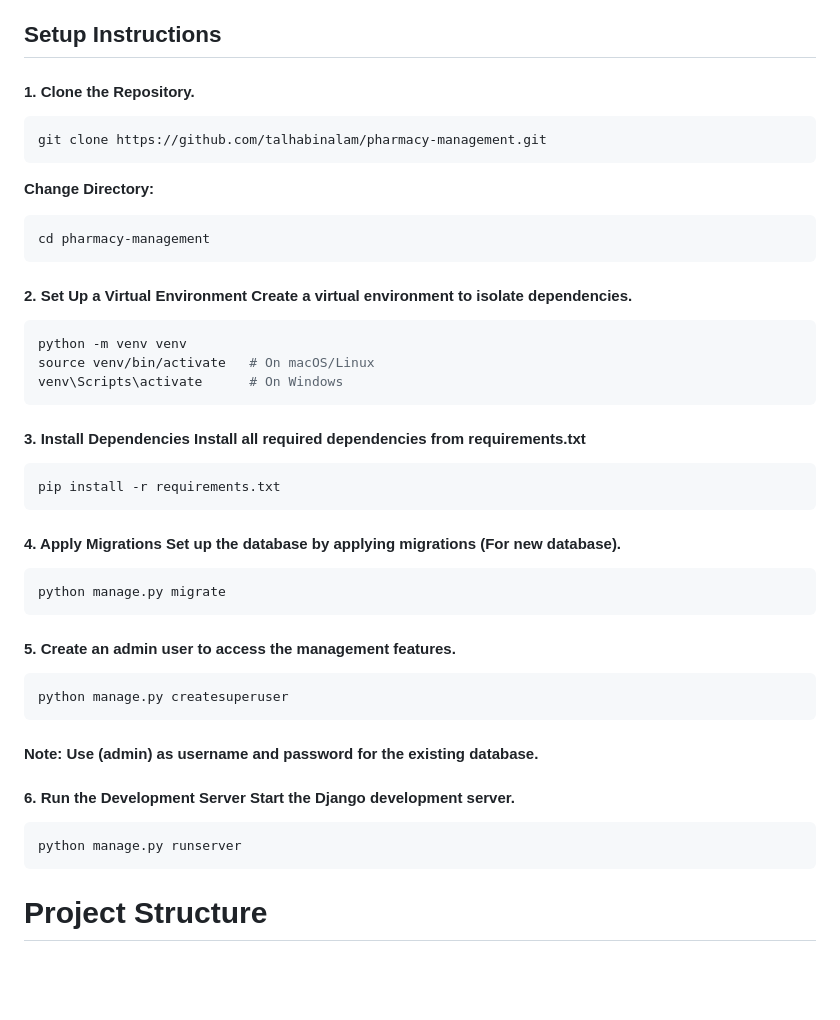
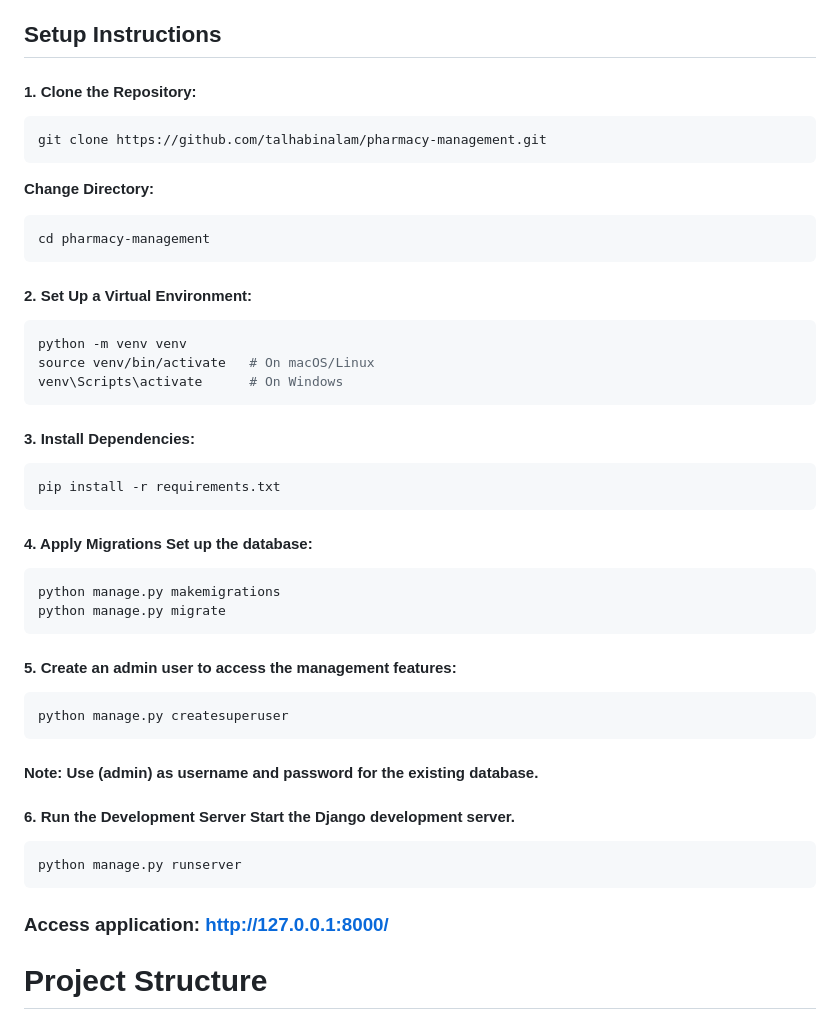
Before and after one commit to talhabinalam/pharmacy-management, a Markdown page: README.md, the part around one of its changes. Rendered like a GitHub page; blank space fills up the shorter version.

````diff
--- a/README.md
+++ b/README.md
@@ -31,7 +31,7 @@ This project is an Online Pharmacy Management System built with Django Backend a
 
 ## Setup Instructions
 
-#### 1. Clone the Repository.
+#### 1. Clone the Repository:
 
 ```bash
 git clone https://github.com/talhabinalam/pharmacy-management.git
@@ -41,21 +41,22 @@ __Change Directory:__
 cd pharmacy-management
 ```
 
-#### 2. Set Up a Virtual Environment Create a virtual environment to isolate dependencies.
+#### 2. Set Up a Virtual Environment:
 ```bash
 python -m venv venv
 source venv/bin/activate   # On macOS/Linux
 venv\Scripts\activate      # On Windows
 ```
-#### 3. Install Dependencies Install all required dependencies from requirements.txt
+#### 3. Install Dependencies:
 ```bash
 pip install -r requirements.txt
 ```
-#### 4. Apply Migrations Set up the database by applying migrations (For new database).
+#### 4. Apply Migrations Set up the database:
 ```bash
+python manage.py makemigrations
 python manage.py migrate
 ```
-#### 5. Create an admin user to access the management features.
+#### 5. Create an admin user to access the management features:
 ```bash
 python manage.py createsuperuser
 ```
@@ -65,6 +66,8 @@ python manage.py createsuperuser
 ```bash
 python manage.py runserver
 ```
+
+### Access application: http://127.0.0.1:8000/
 
 
 # Project Structure
````
Also changed, not shown: other parts of README.md (+3 -0 lines).
